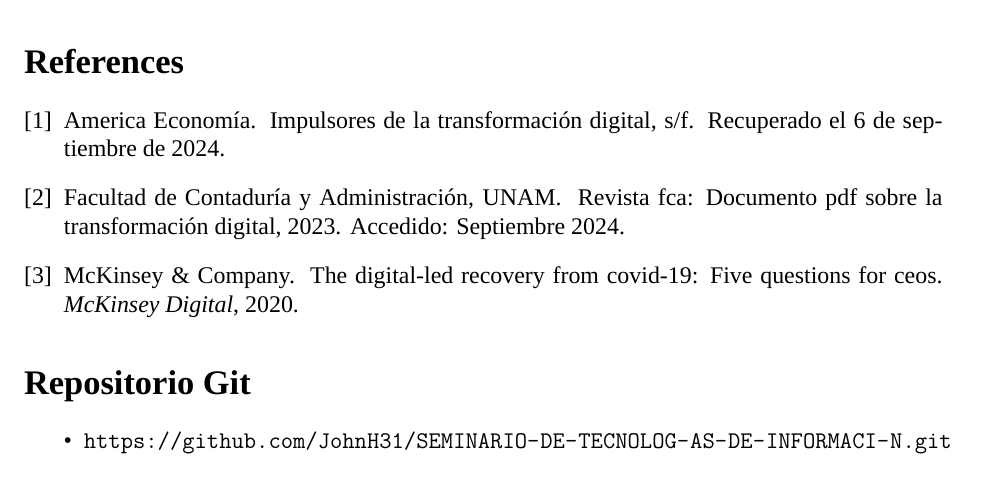
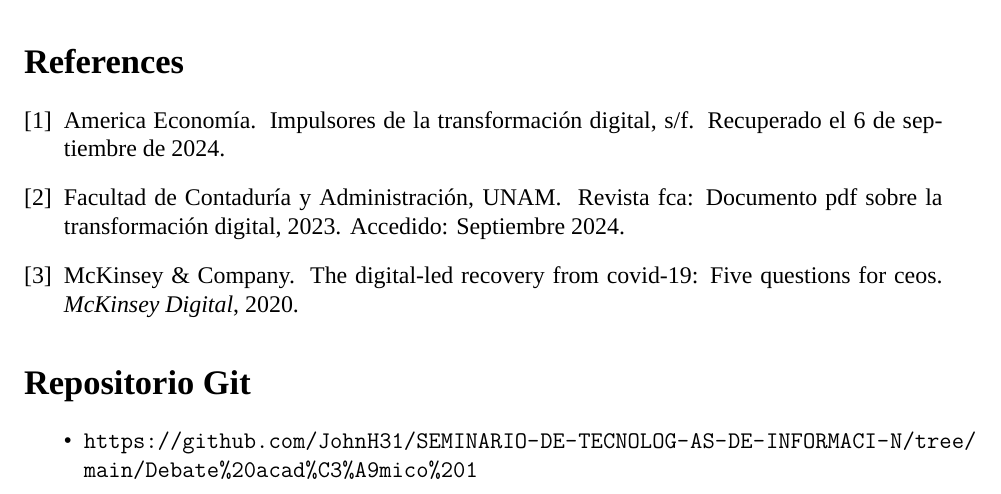
Before and after one commit to JohnH31/SEMINARIO-DE-TECNOLOG-AS-DE-INFORMACI-N, a LaTeX document (Debate académico 1/main.tex): part of page 6 of 6, cut so that both start at the same text. Compiled offline with XeLaTeX; a missing font is replaced by an installed copy or a similar font.

```diff
--- a/Debate académico 1/main.tex
+++ b/Debate académico 1/main.tex
@@ -96,7 +96,7 @@
 
 \section*{Repositorio Git}
 \begin{itemize}
-    \item \url{https://github.com/JohnH31/SEMINARIO-DE-TECNOLOG-AS-DE-INFORMACI-N.git}
+    \item \url{https://github.com/JohnH31/SEMINARIO-DE-TECNOLOG-AS-DE-INFORMACI-N/tree/main/Debate%20acad%C3%A9mico%201}
 \end{itemize}
 
 \end{document}
```
